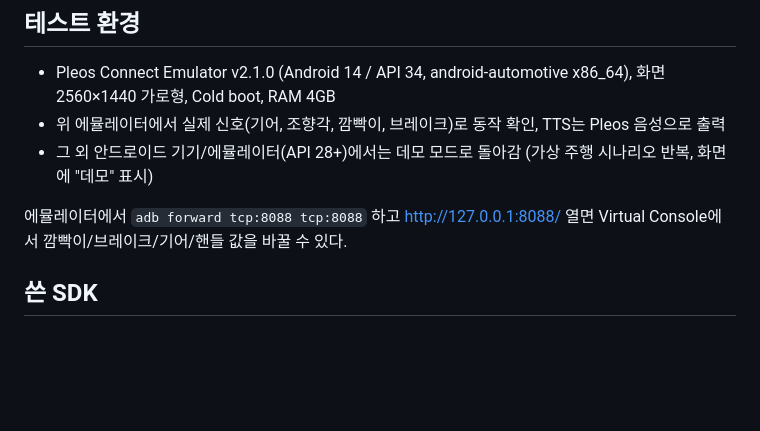
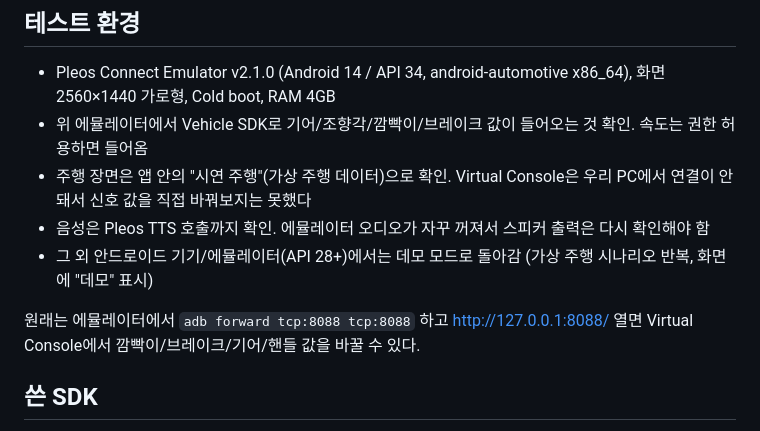
Before and after one commit to ojnoeggnoow/calmseat, a Markdown page: README.md, the part around one of its changes. Drawn GitHub-style; blank space fills up the shorter version.

```diff
--- a/README.md
+++ b/README.md
@@ -49,10 +52,12 @@ JDK 17, Android SDK 35 필요. Pleos SDK는 settings.gradle.kts에 적힌 maven
 ## 테스트 환경
 
 - Pleos Connect Emulator v2.1.0 (Android 14 / API 34, android-automotive x86_64), 화면 2560×1440 가로형, Cold boot, RAM 4GB
-- 위 에뮬레이터에서 실제 신호(기어, 조향각, 깜빡이, 브레이크)로 동작 확인, TTS는 Pleos 음성으로 출력
+- 위 에뮬레이터에서 Vehicle SDK로 기어/조향각/깜빡이/브레이크 값이 들어오는 것 확인. 속도는 권한 허용하면 들어옴
+- 주행 장면은 앱 안의 "시연 주행"(가상 주행 데이터)으로 확인. Virtual Console은 우리 PC에서 연결이 안 돼서 신호 값을 직접 바꿔보지는 못했다
+- 음성은 Pleos TTS 호출까지 확인. 에뮬레이터 오디오가 자꾸 꺼져서 스피커 출력은 다시 확인해야 함
 - 그 외 안드로이드 기기/에뮬레이터(API 28+)에서는 데모 모드로 돌아감 (가상 주행 시나리오 반복, 화면에 "데모" 표시)
 
-에뮬레이터에서 `adb forward tcp:8088 tcp:8088` 하고 http://127.0.0.1:8088/ 열면 Virtual Console에서 깜빡이/브레이크/기어/핸들 값을 바꿀 수 있다.
+원래는 에뮬레이터에서 `adb forward tcp:8088 tcp:8088` 하고 http://127.0.0.1:8088/ 열면 Virtual Console에서 깜빡이/브레이크/기어/핸들 값을 바꿀 수 있다.
 
 ## 쓴 SDK
 
```
Also changed, not shown: other parts of README.md (+6 -3 lines), docs/screenshots/01_turn_signal.png, docs/screenshots/02_driving.png, docs/screenshots/03_braking.png, docs/screenshots/04_parked.png, docs/screenshots/05_report.png, 7 other files.
